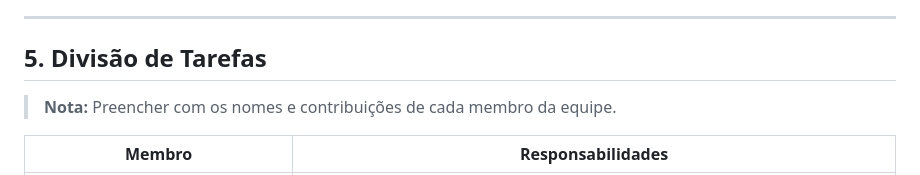
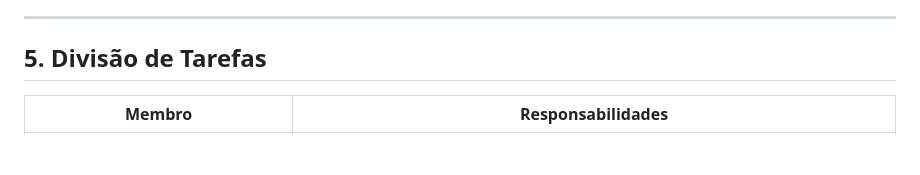
Before and after one commit to oabreulucas/AcousticNet, a Markdown page: README.md, the part around the change. Rendered like a GitHub page; blank space fills up the shorter version.

```diff
--- a/README.md
+++ b/README.md
@@ -383,8 +383,6 @@ Para testar a comunicação, execute o software em **dois terminais diferentes**
 
 ## 5. Divisão de Tarefas
 
-> **Nota:** Preencher com os nomes e contribuições de cada membro da equipe.
-
 | Membro | Responsabilidades |
 |--------|-------------------|
 | Joaquim Miranda Eitelvein Lopes | Desenvolvimento do Método 1 (transmitter.py - batidas), calibração de tempos |
```
